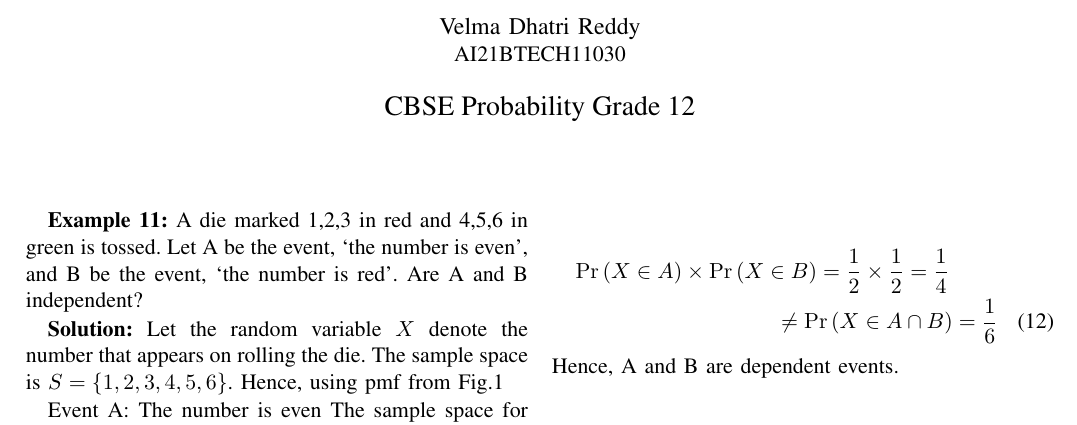
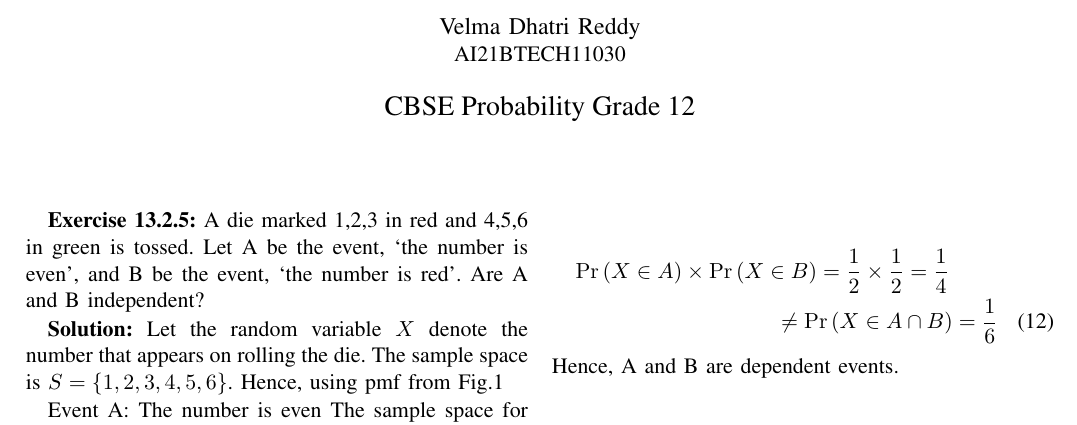
Before and after one commit to Dhatrireddyy/Assignment6, a LaTeX problem sheet (Assignment6.tex): part of the page, cut so that both start at the same text. Compiled offline with pdfLaTeX.

Commit message:
Update Assignment6.tex

```diff
--- a/Assignment6.tex
+++ b/Assignment6.tex
@@ -13,7 +13,7 @@
 \author{Velma Dhatri Reddy \\ \normalsize AI21BTECH11030 \\ \vspace*{10pt} \Large CBSE Probability Grade 12}
 \begin{document}
 \maketitle
-\textbf{Example 11:}
+\textbf{Exercise 13.2.5:}
 A die marked 1,2,3 in red and 4,5,6 in green is tossed. Let A be the event, ‘the number is even’, and B be the event, ‘the number is red’. Are A and B independent?
 
 \textbf{Solution:} Let the random variable $X$ denote the number that appears on rolling the die. The sample space is $S = \cbrak{1, 2, 3, 4, 5, 6}$.
```
